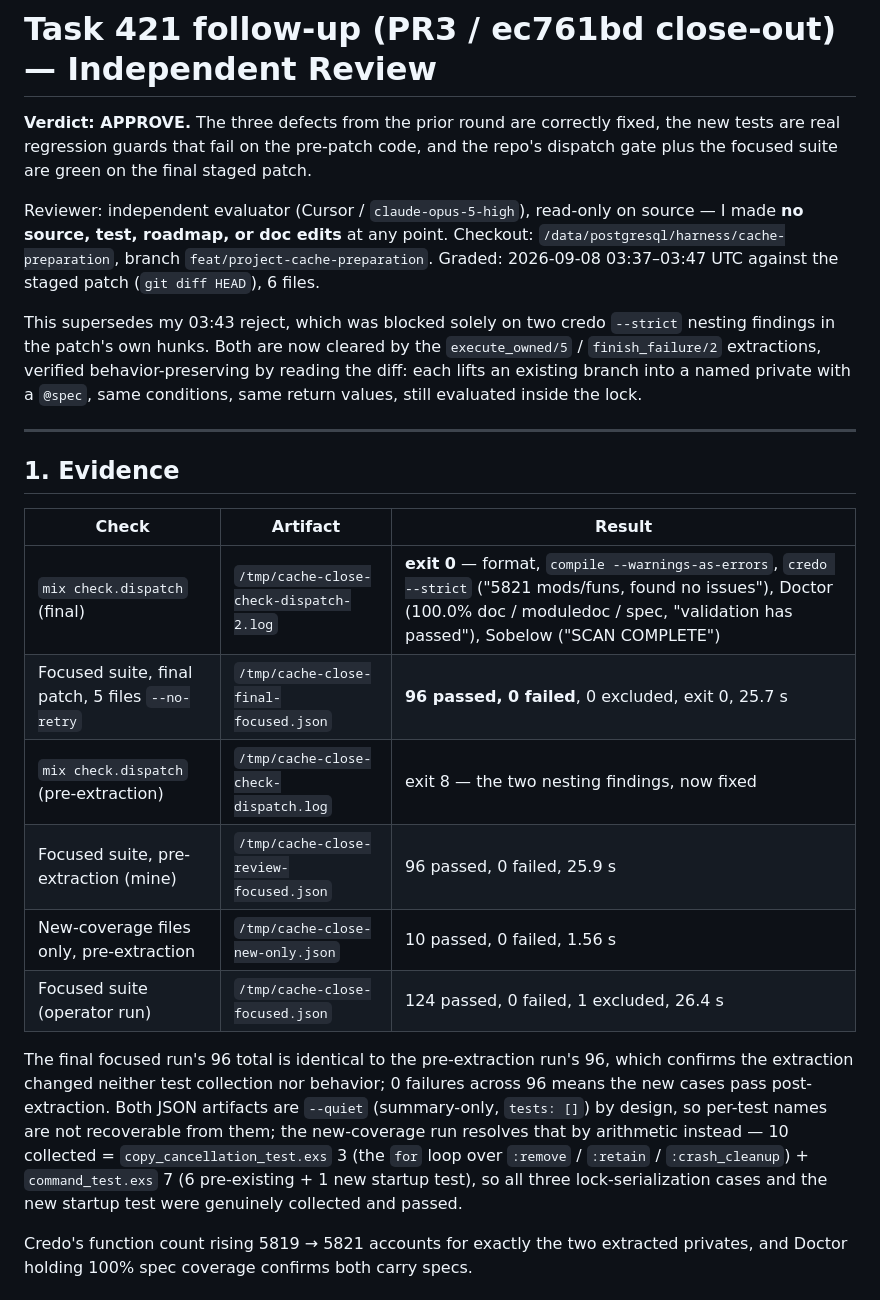
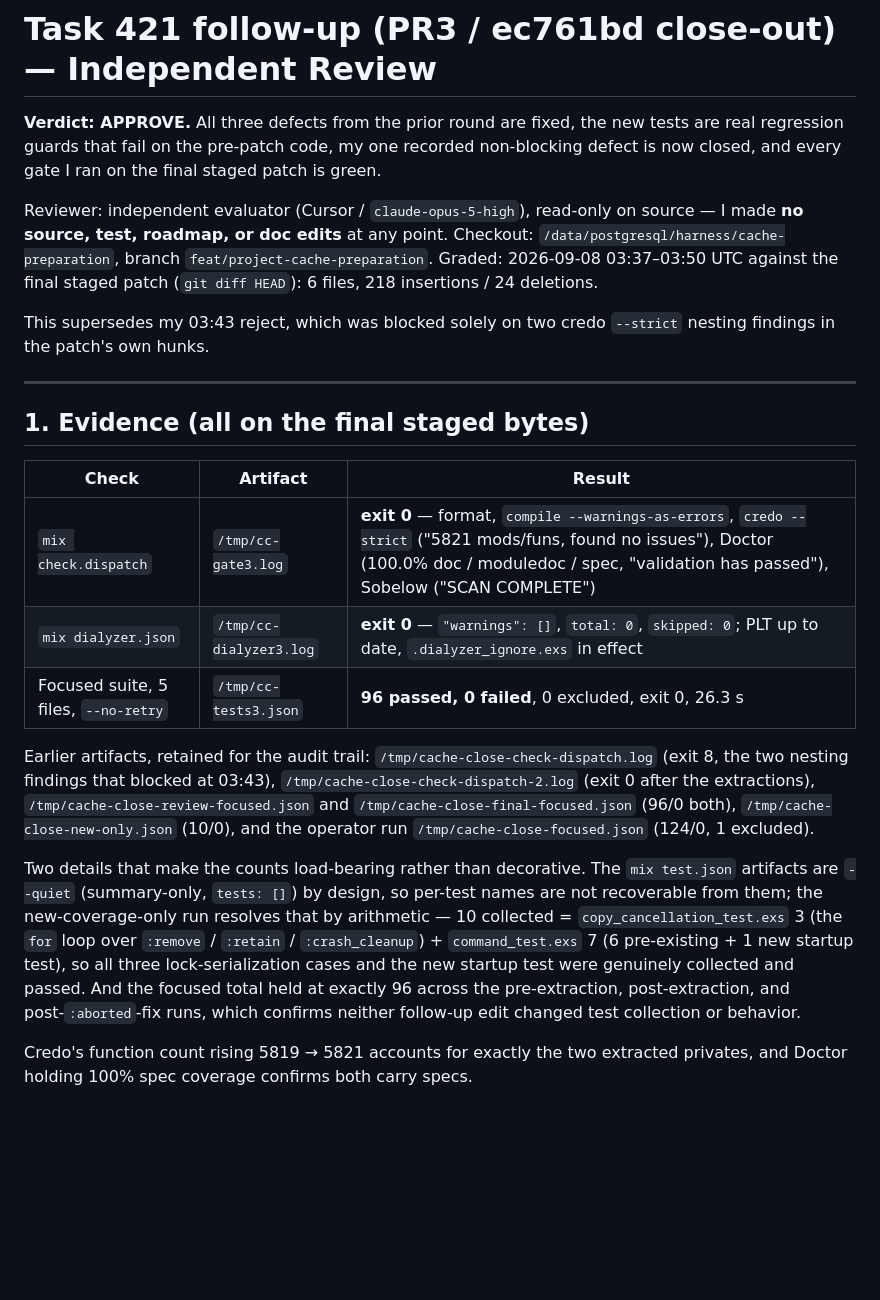
Before and after one commit to ZenHive/harness, a Markdown page: docs/reviews/project-cache-421-closeout.md, the part around one of its changes. Rendered like a GitHub page; blank space fills up the shorter version.

```diff
--- a/docs/reviews/project-cache-421-closeout.md
+++ b/docs/reviews/project-cache-421-closeout.md
@@ -1,40 +1,42 @@
 # Task 421 follow-up (PR3 / ec761bd close-out) — Independent Review
 
-**Verdict: APPROVE.** The three defects from the prior round are correctly fixed, the new tests
-are real regression guards that fail on the pre-patch code, and the repo's dispatch gate plus the
-focused suite are green on the final staged patch.
+**Verdict: APPROVE.** All three defects from the prior round are fixed, the new tests are real
+regression guards that fail on the pre-patch code, my one recorded non-blocking defect is now
+closed, and every gate I ran on the final staged patch is green.
 
 Reviewer: independent evaluator (Cursor / `claude-opus-5-high`), read-only on source — I made
 **no source, test, roadmap, or doc edits** at any point.
 Checkout: `/data/postgresql/harness/cache-preparation`, branch `feat/project-cache-preparation`.
-Graded: 2026-09-08 03:37–03:47 UTC against the staged patch (`git diff HEAD`), 6 files.
+Graded: 2026-09-08 03:37–03:50 UTC against the final staged patch (`git diff HEAD`): 6 files,
+218 insertions / 24 deletions.
 
 This supersedes my 03:43 reject, which was blocked solely on two credo `--strict` nesting
-findings in the patch's own hunks. Both are now cleared by the `execute_owned/5` /
-`finish_failure/2` extractions, verified behavior-preserving by reading the diff: each lifts an
-existing branch into a named private with a `@spec`, same conditions, same return values, still
-evaluated inside the lock.
+findings in the patch's own hunks.
 
 ---
 
-## 1. Evidence
+## 1. Evidence (all on the final staged bytes)
 
 | Check | Artifact | Result |
 |---|---|---|
-| `mix check.dispatch` (final) | `/tmp/cache-close-check-dispatch-2.log` | **exit 0** — format, `compile --warnings-as-errors`, `credo --strict` ("5821 mods/funs, found no issues"), Doctor (100.0% doc / moduledoc / spec, "validation has passed"), Sobelow ("SCAN COMPLETE") |
-| Focused suite, final patch, 5 files `--no-retry` | `/tmp/cache-close-final-focused.json` | **96 passed, 0 failed**, 0 excluded, exit 0, 25.7 s |
-| `mix check.dispatch` (pre-extraction) | `/tmp/cache-close-check-dispatch.log` | exit 8 — the two nesting findings, now fixed |
-| Focused suite, pre-extraction (mine) | `/tmp/cache-close-review-focused.json` | 96 passed, 0 failed, 25.9 s |
-| New-coverage files only, pre-extraction | `/tmp/cache-close-new-only.json` | 10 passed, 0 failed, 1.56 s |
-| Focused suite (operator run) | `/tmp/cache-close-focused.json` | 124 passed, 0 failed, 1 excluded, 26.4 s |
+| `mix check.dispatch` | `/tmp/cc-gate3.log` | **exit 0** — format, `compile --warnings-as-errors`, `credo --strict` ("5821 mods/funs, found no issues"), Doctor (100.0% doc / moduledoc / spec, "validation has passed"), Sobelow ("SCAN COMPLETE") |
+| `mix dialyzer.json` | `/tmp/cc-dialyzer3.log` | **exit 0** — `"warnings": []`, `total: 0`, `skipped: 0`; PLT up to date, `.dialyzer_ignore.exs` in effect |
+| Focused suite, 5 files, `--no-retry` | `/tmp/cc-tests3.json` | **96 passed, 0 failed**, 0 excluded, exit 0, 26.3 s |
 
-The final focused run's 96 total is identical to the pre-extraction run's 96, which confirms the
-extraction changed neither test collection nor behavior; 0 failures across 96 means the new cases
-pass post-extraction. Both JSON artifacts are `--quiet` (summary-only, `tests: []`) by design, so
-per-test names are not recoverable from them; the new-coverage run resolves that by arithmetic
-instead — 10 collected = `copy_cancellation_test.exs` 3 (the `for` loop over `:remove` /
-`:retain` / `:crash_cleanup`) + `command_test.exs` 7 (6 pre-existing + 1 new startup test), so
-all three lock-serialization cases and the new startup test were genuinely collected and passed.
+Earlier artifacts, retained for the audit trail: `/tmp/cache-close-check-dispatch.log` (exit 8,
+the two nesting findings that blocked at 03:43), `/tmp/cache-close-check-dispatch-2.log` (exit 0
+after the extractions), `/tmp/cache-close-review-focused.json` and
+`/tmp/cache-close-final-focused.json` (96/0 both), `/tmp/cache-close-new-only.json` (10/0), and
+the operator run `/tmp/cache-close-focused.json` (124/0, 1 excluded).
+
+Two details that make the counts load-bearing rather than decorative. The `mix test.json`
+artifacts are `--quiet` (summary-only, `tests: []`) by design, so per-test names are not
+recoverable from them; the new-coverage-only run resolves that by arithmetic — 10 collected =
+`copy_cancellation_test.exs` 3 (the `for` loop over `:remove` / `:retain` / `:crash_cleanup`) +
+`command_test.exs` 7 (6 pre-existing + 1 new startup test), so all three lock-serialization cases
+and the new startup test were genuinely collected and passed. And the focused total held at
+exactly 96 across the pre-extraction, post-extraction, and post-`:aborted`-fix runs, which
+confirms neither follow-up edit changed test collection or behavior.
 
 Credo's function count rising 5819 → 5821 accounts for exactly the two extracted privates, and
 Doctor holding 100% spec coverage confirms both carry specs.
```
Also changed, not shown: other parts of docs/reviews/project-cache-421-closeout.md (+29 -38 lines).
